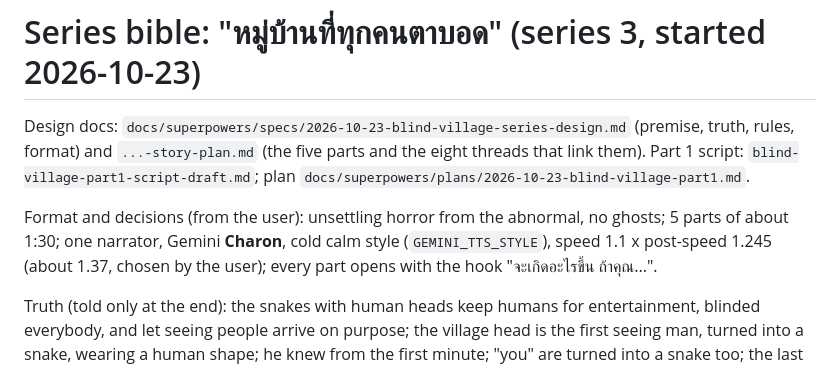
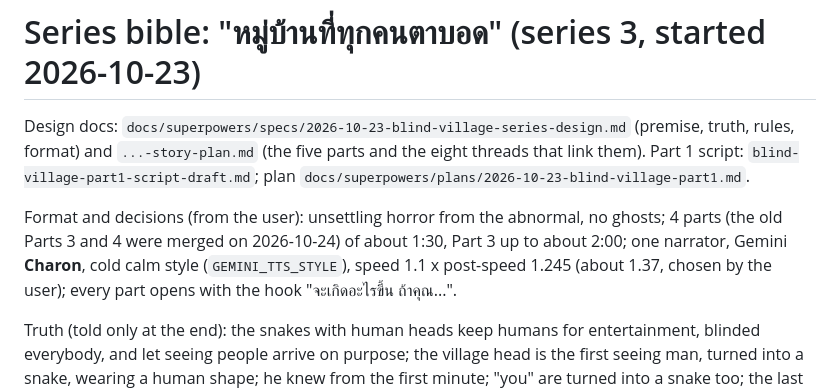
Before and after one commit to ParanyuLion/Series-Motion, a Markdown page: series-animation/references/series-bible-blind-village.md, the part around the change. Drawn GitHub-style.

Commit message:
Blind village: series is now 4 parts (old Parts 3 and 4 merged)

```diff
--- a/series-animation/references/series-bible-blind-village.md
+++ b/series-animation/references/series-bible-blind-village.md
@@ -2,7 +2,7 @@
 
 Design docs: `docs/superpowers/specs/2026-10-23-blind-village-series-design.md` (premise, truth, rules, format) and `...-story-plan.md` (the five parts and the eight threads that link them). Part 1 script: `blind-village-part1-script-draft.md`; plan `docs/superpowers/plans/2026-10-23-blind-village-part1.md`.
 
-Format and decisions (from the user): unsettling horror from the abnormal, no ghosts; 5 parts of about 1:30; one narrator, Gemini **Charon**, cold calm style (`GEMINI_TTS_STYLE`), speed 1.1 x post-speed 1.245 (about 1.37, chosen by the user); every part opens with the hook "จะเกิดอะไรขึ้น ถ้าคุณ...".
+Format and decisions (from the user): unsettling horror from the abnormal, no ghosts; 4 parts (the old Parts 3 and 4 were merged on 2026-10-24) of about 1:30, Part 3 up to about 2:00; one narrator, Gemini **Charon**, cold calm style (`GEMINI_TTS_STYLE`), speed 1.1 x post-speed 1.245 (about 1.37, chosen by the user); every part opens with the hook "จะเกิดอะไรขึ้น ถ้าคุณ...".
 
 Truth (told only at the end): the snakes with human heads keep humans for entertainment, blinded everybody, and let seeing people arrive on purpose; the village head is the first seeing man, turned into a snake, wearing a human shape; he knew from the first minute; "you" are turned into a snake too; the last scene is the head going to welcome a new arrival while "you", as a snake, watch from the trees.
 
```
Also changed, not shown: 2 other files.
